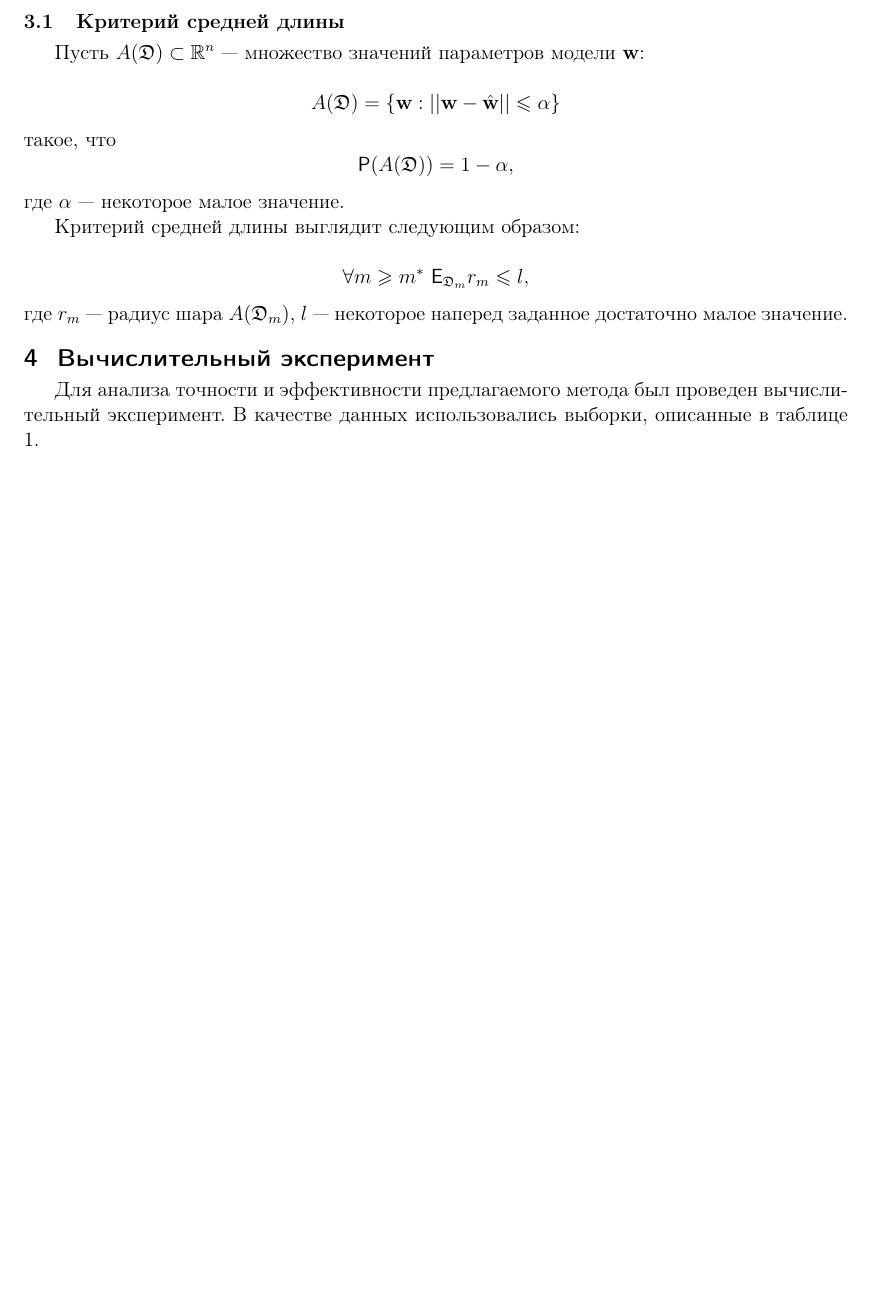
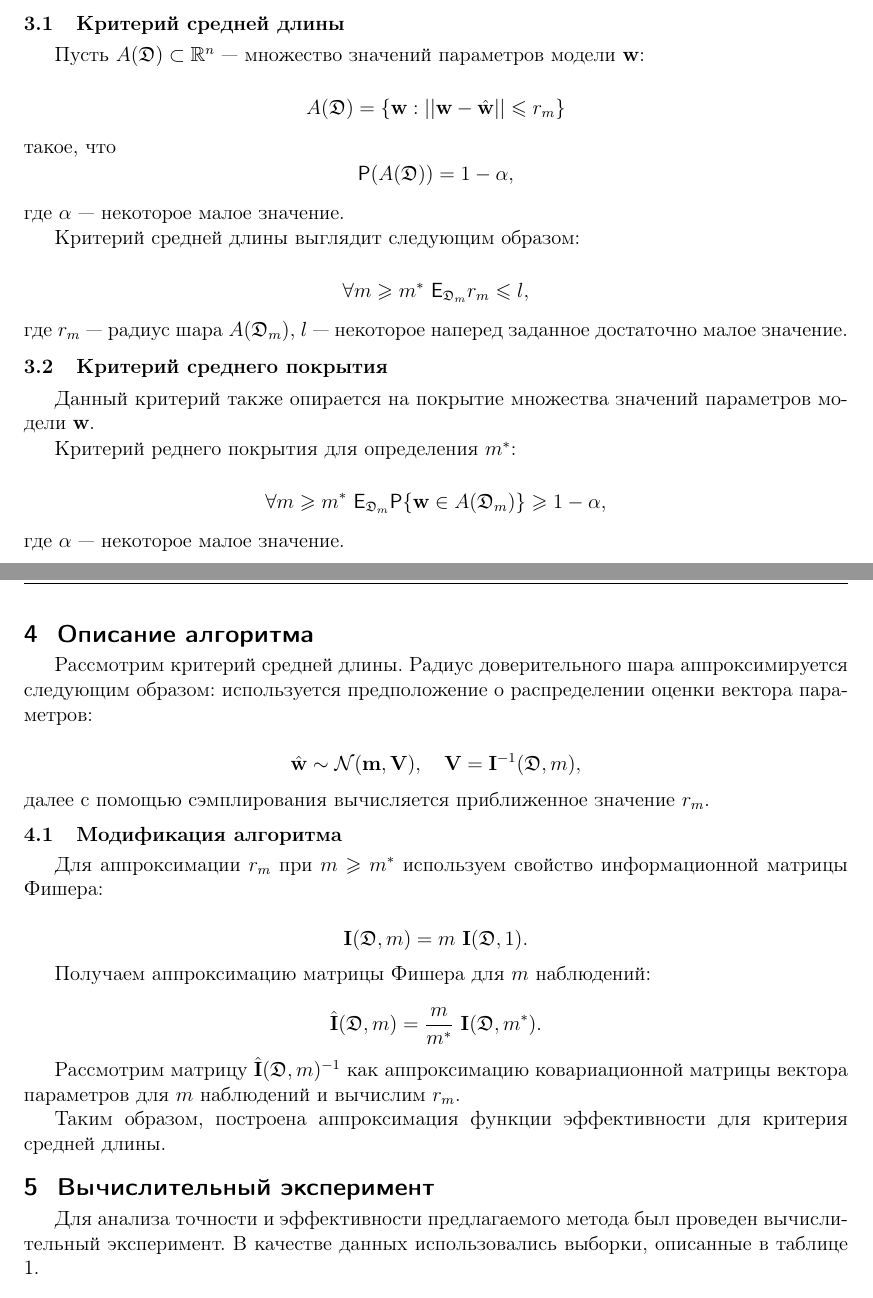
Before and after one commit to Intelligent-Systems-Phystech/2019-Project-44, a LaTeX document (Buchnev2019Project44/Buchnev2019Project44.tex): part of page 3 of 5 before the commit and two parts of pages 3 and 4 of 5 after it, the two joined at a grey line, cut so that both start at the same text, the shorter picture padded with empty space. Compiled offline with pdfLaTeX.

Commit message:
added algorithm description

```diff
--- a/Buchnev2019Project44/Buchnev2019Project44.tex
+++ b/Buchnev2019Project44/Buchnev2019Project44.tex
@@ -150,7 +150,7 @@ $$
 Пусть $A(\mathfrak{D}) \subset \mathbb{R}^n$ --- множество значений параметров модели \textbf{w}:
 
 $$
-A(\mathfrak{D}) = \{\textbf{w} : ||\textbf{w}- \hat{\textbf{w}}|| \leqslant \alpha\}
+A(\mathfrak{D}) = \{\textbf{w} : ||\textbf{w}- \hat{\textbf{w}}|| \leqslant r_m\}
 $$
 такое, что
 $$
@@ -161,9 +161,47 @@ $$
 Критерий средней длины выглядит следующим образом:
 
 $$
-\forall m \geqslant m^{*}~\mathsf{E}_{\mathfrak D_m} r_m \leqslant l ,
+\forall m \geqslant  m^{*}~\mathsf{E}_{\mathfrak D_m} r_m \leqslant l ,
 $$
 где $r_m$ --- радиус шара $A(\mathfrak{D}_m)$, $l$ --- некоторое наперед заданное достаточно малое значение.
+
+\subsection{Критерий среднего покрытия}
+
+Данный критерий также опирается на покрытие множества значений параметров модели \textbf{w}.
+
+Критерий реднего покрытия для определения $m^{*}$:
+
+$$
+\forall m \geqslant m^{*}~\mathsf{E}_{\mathfrak D_m} \mathsf{P}\{\textbf{w} \in A(\mathfrak D_m)\} \geqslant 1 - \alpha,
+$$
+где $\alpha$ --- некоторое малое значение.
+
+\section{Описание алгоритма}
+
+Рассмотрим критерий средней длины. Радиус доверительного шара аппроксимируется следующим образом: используется предположение о распределении оценки вектора параметров:
+
+$$
+\hat{\textbf{w}} \sim \mathcal{N}(\textbf{m}, \textbf{V}),~~~ \textbf{V} = \textbf{I}^{-1}(\mathfrak D, m),
+$$
+далее с помощью сэмплирования вычисляется приближенное значение $r_m$.
+
+\subsection{Модификация алгоритма}
+
+Для аппроксимации $r_m$ при $m \geqslant m^{*}$  используем свойство информационной матрицы Фишера:
+
+$$
+\textbf{I}(\mathfrak{D}, m) =  m~\textbf{I}(\mathfrak{D}, 1).
+$$
+
+Получаем аппроксимацию матрицы Фишера для $m$ наблюдений:
+
+$$
+\hat{\textbf{I}}(\mathfrak{D}, m) = \frac{m}{m^{*}} ~\textbf{I}(\mathfrak{D}, m^{*}).
+$$
+
+Рассмотрим матрицу $\hat{\textbf{I}}(\mathfrak{D}, m)^{-1}$  как аппроксимацию ковариационной матрицы вектора параметров для $m$ наблюдений и вычислим $r_m$.
+
+Таким образом, построена аппроксимация функции эффективности для критерия средней длины.
 
 \section{Вычислительный эксперимент}
 
@@ -186,5 +224,3 @@ $$
 \end{tabularx}
 \end{center}
 \end{table}
-
-$\newline$
```
Also changed, not shown: Buchnev2019Project44/Buchnev2019Project44.pdf, report/Buchnev2019Project44presentation.pdf (added), report/Buchnev2019Project44presentation.tex (renamed from report/M-talk.tex), report/M-talk.pdf (deleted), Buchnev2019Project44/Buchnev2019Project44.tex (5 more changed lines), 19 other files.
